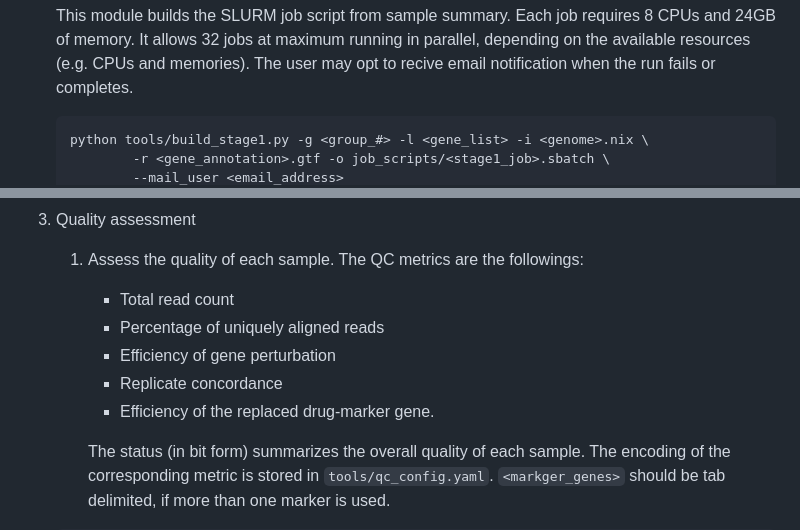
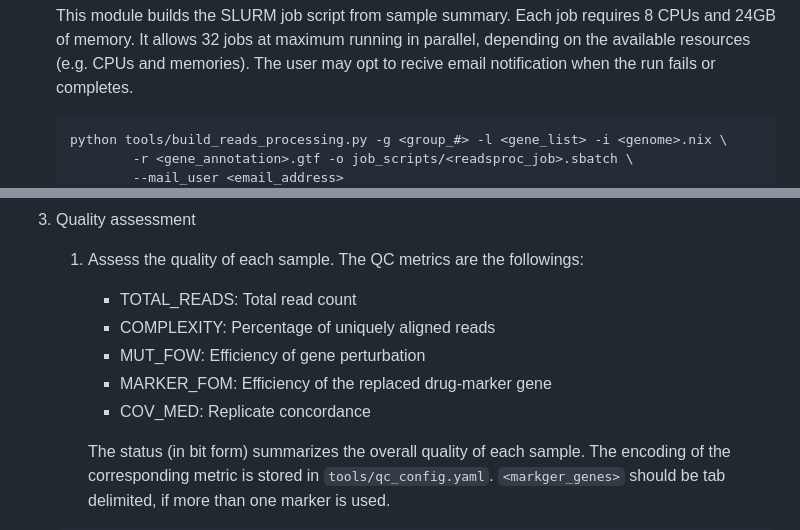
Before and after one commit to yiming-kang/rnaseq_pipe, a Markdown page: README.md, 2 parts joined by grey strips. GitHub-like rendering.

````diff
--- a/README.md
+++ b/README.md
@@ -86,6 +88,6 @@ R packages:
 	This module builds the SLURM job script from sample summary. Each job requires 8 CPUs and 24GB of memory. It allows 32 jobs at maximum running in parallel, depending on the available resources (e.g. CPUs and memories). The user may opt to recive email notification when the run fails or completes.
 
 	```
-	python tools/build_stage1.py -g <group_#> -l <gene_list> -i <genome>.nix \
-			-r <gene_annotation>.gtf -o job_scripts/<stage1_job>.sbatch \
+	python tools/build_reads_processing.py -g <group_#> -l <gene_list> -i <genome>.nix \
+			-r <gene_annotation>.gtf -o job_scripts/<readsproc_job>.sbatch \
 			--mail_user <email_address>
@@ -95,11 +97,11 @@ R packages:
 3. Quality assessment
 
 	1. Assess the quality of each sample. The QC metrics are the followings:
-		* Total read count
-		* Percentage of uniquely aligned reads
-		* Efficiency of gene perturbation
-		* Replicate concordance
-		* Efficiency of the replaced drug-marker gene.
+		* TOTAL_READS: Total read count
+		* COMPLEXITY: Percentage of uniquely aligned reads
+		* MUT_FOW: Efficiency of gene perturbation
+		* MARKER_FOM: Efficiency of the replaced drug-marker gene
+		* COV_MED: Replicate concordance
 
 		The status (in bit form) summarizes the overall quality of each sample. The encoding of the corresponding metric is stored in `tools/qc_config.yaml`. `<markger_genes>` should be tab delimited, if more than one marker is used.
 
````
Also changed, not shown: other parts of README.md (+13 -11 lines), pipeline_illustration.png, 3 other files.
